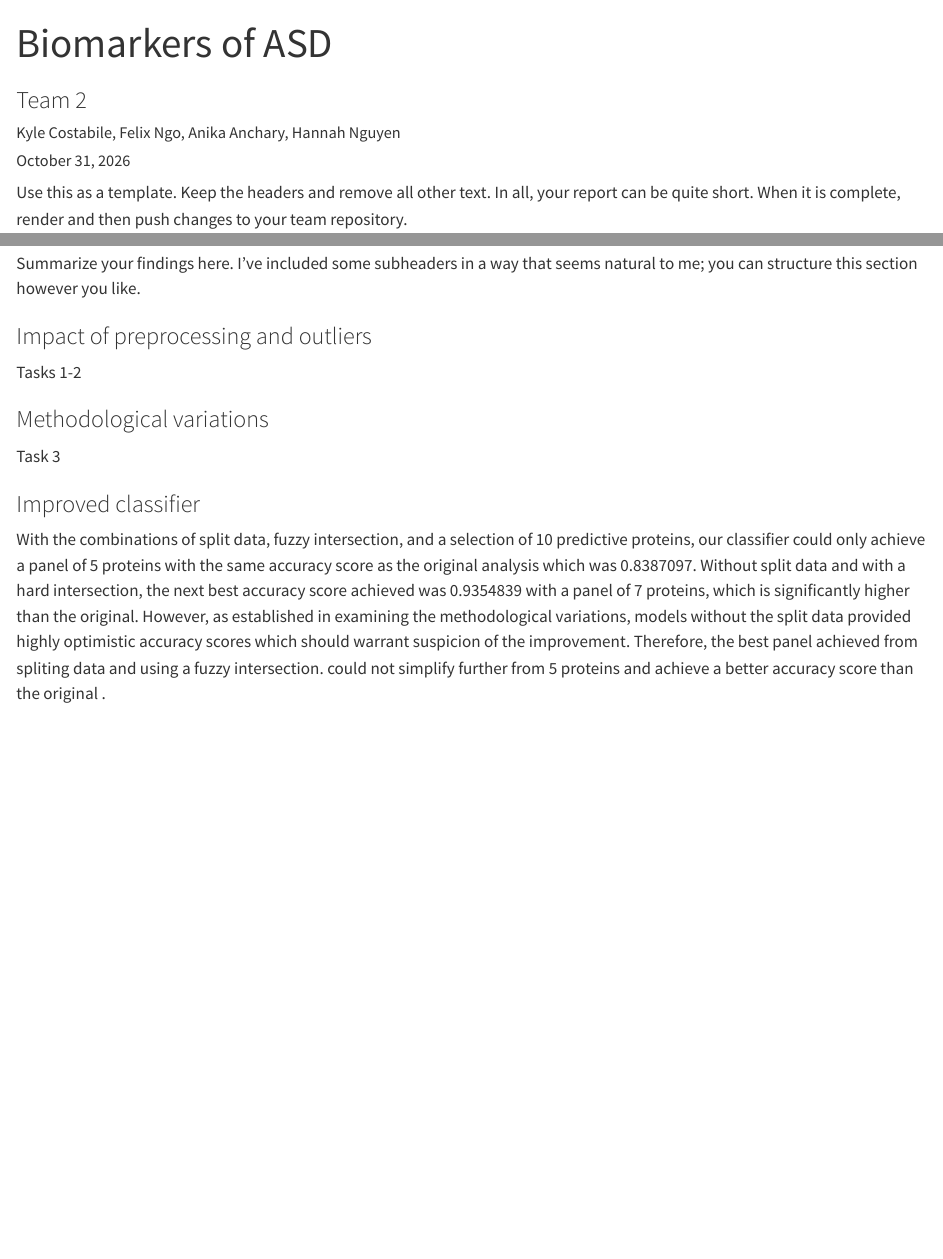
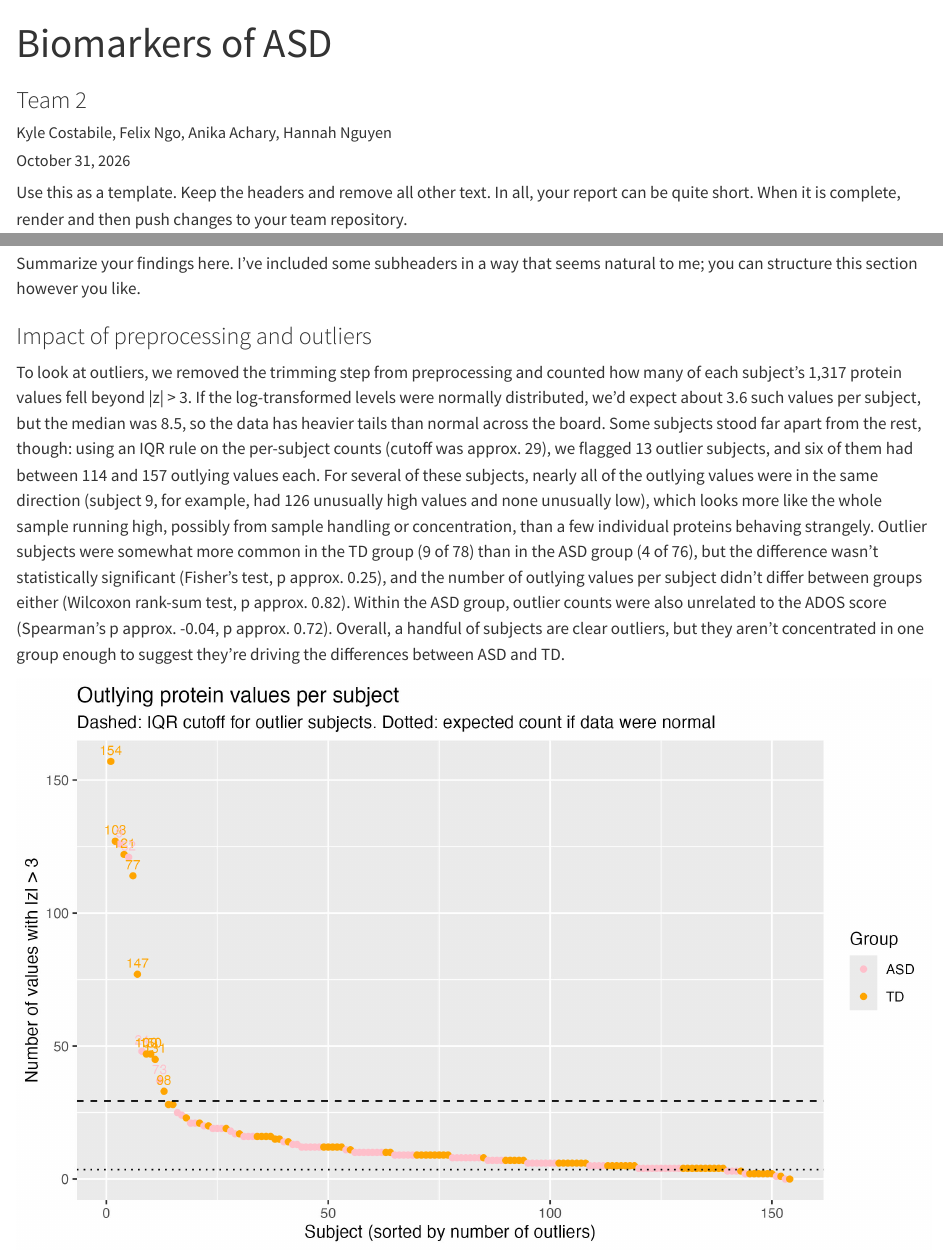
Before and after one commit to F0nor/module1-biomarker-main-team2, a Quarto document (results/report.qmd): the page in a window 1100 px wide, from its top, and a second part further down, joined at a grey line. Rendered offline with R 4.5, knitr and Pandoc in place of Quarto, with nearby package versions.

Commit message:
Fixed typo, added writeup for Q2

```diff
--- a/results/report.qmd
+++ b/results/report.qmd
@@ -1,7 +1,7 @@
 ---
 title: "Biomarkers of ASD"
 subtitle: "Team 2"
-author: "Kyle Costabile, Felix Ngo, Anika Anchary, Hannah Nguyen"
+author: "Kyle Costabile, Felix Ngo, Anika Achary, Hannah Nguyen"
 date: last-modified
 published-title: "Updated"
 editor: visual
@@ -39,7 +39,9 @@ Summarize your findings here. I've included some subheaders in a way that seems
 
 ### Impact of preprocessing and outliers
 
-Tasks 1-2
+To look at outliers, we removed the trimming step from preprocessing and counted how many of each subject's 1,317 protein values fell beyond \|z\| \> 3. If the log-transformed levels were normally distributed, we'd expect about 3.6 such values per subject, but the median was 8.5, so the data has heavier tails than normal across the board. Some subjects stood far apart from the rest, though: using an IQR rule on the per-subject counts (cutoff was approx. 29), we flagged 13 outlier subjects, and six of them had between 114 and 157 outlying values each. For several of these subjects, nearly all of the outlying values were in the same direction (subject 9, for example, had 126 unusually high values and none unusually low), which looks more like the whole sample running high, possibly from sample handling or concentration, than a few individual proteins behaving strangely. Outlier subjects were somewhat more common in the TD group (9 of 78) than in the ASD group (4 of 76), but the difference wasn't statistically significant (Fisher's test, p approx. 0.25), and the number of outlying values per subject didn't differ between groups either (Wilcoxon rank-sum test, p approx. 0.82). Within the ASD group, outlier counts were also unrelated to the ADOS score (Spearman's p approx. -0.04, p approx. 0.72). Overall, a handful of subjects are clear outliers, but they aren't concentrated in one group enough to suggest they're driving the differences between ASD and TD.
+
+![](figures/Q2-OutlierSubjects.jpg)
 
 ### Methodological variations
 
```
